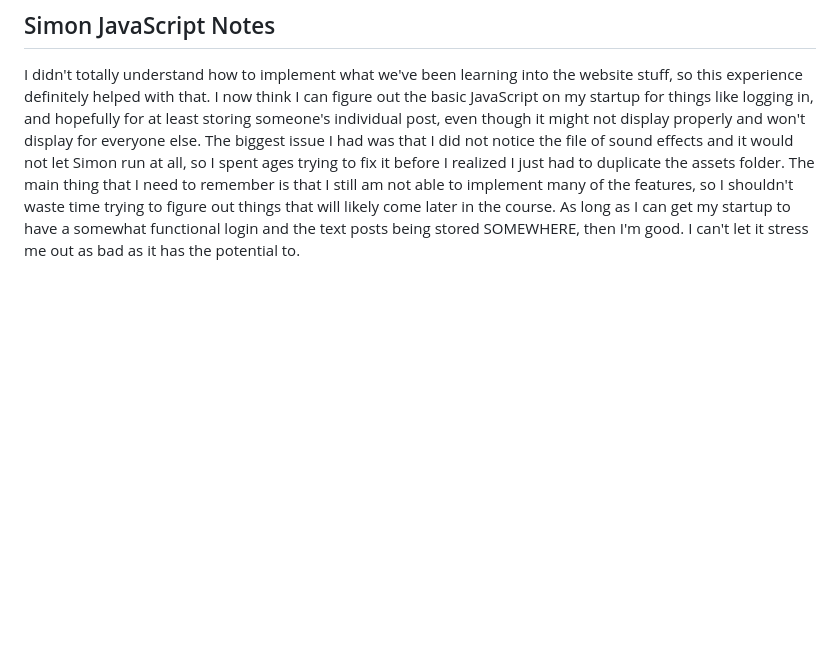
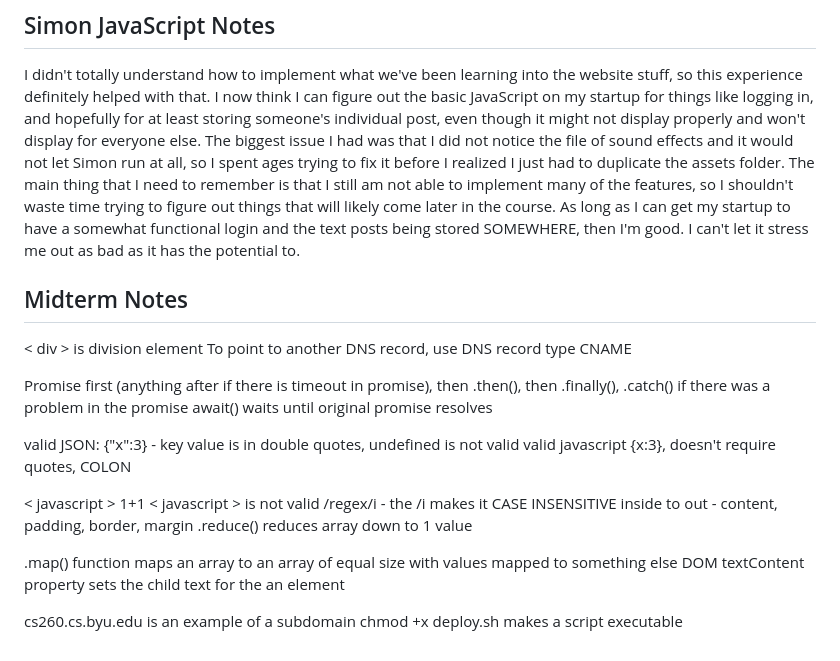
Before and after one commit to MonkeyMan123476/startup, a Markdown page: README.md, the part around the change. GitHub-like rendering; blank space fills up the shorter version.

Commit message:
Added some notes to take the midterm.

```diff
--- a/README.md
+++ b/README.md
@@ -33,3 +33,23 @@ The majority of the work on this project so far has been figuring out forms, and
 to move, orient, and arrange things on the page in the way that I want them. The main color scheme that I chose for my startup is a navy blue (#000035) and a sort of dark tan (#c9a959). I also learned a lot about using bootstrap elements and how to override certain details in order to personalize them, which I used a lot with buttons, because the bootstrap buttons look great but I had to find ways to change the color, size, etc. I am interested in how it is going to work in the future to make the previous posts show up for every previous user, because right now I just have designs for example posts, but I am excited to learn how to actually have the number of posts necessary for all of the website's use.
 ## Simon JavaScript Notes
 I didn't totally understand how to implement what we've been learning into the website stuff, so this experience definitely helped with that. I now think I can figure out the basic JavaScript on my startup for things like logging in, and hopefully for at least storing someone's individual post, even though it might not display properly and won't display for everyone else. The biggest issue I had was that I did not notice the file of sound effects and it would not let Simon run at all, so I spent ages trying to fix it before I realized I just had to duplicate the assets folder. The main thing that I need to remember is that I still am not able to implement many of the features, so I shouldn't waste time trying to figure out things that will likely come later in the course. As long as I can get my startup to have a somewhat functional login and the text posts being stored SOMEWHERE, then I'm good. I can't let it stress me out as bad as it has the potential to.
+## Midterm Notes
+< div > is division element
+To point to another DNS record, use DNS record type CNAME
+
+Promise first (anything after if there is timeout in promise), then .then(), then .finally(), .catch() if there was a problem in the promise
+await() waits until original promise resolves
+
+valid JSON: {"x":3} - key value is in double quotes, undefined is not valid
+valid javascript {x:3}, doesn't require quotes, COLON
+
+< javascript > 1+1 < javascript > is not valid
+/regex/i - the /i makes it CASE INSENSITIVE
+inside to out - content, padding, border, margin
+.reduce() reduces array down to 1 value
+
+.map() function maps an array to an array of equal size with values mapped to something else
+DOM textContent property sets the child text for the an element
+
+cs260.cs.byu.edu is an example of a subdomain
+chmod +x deploy.sh makes a script executable
```
